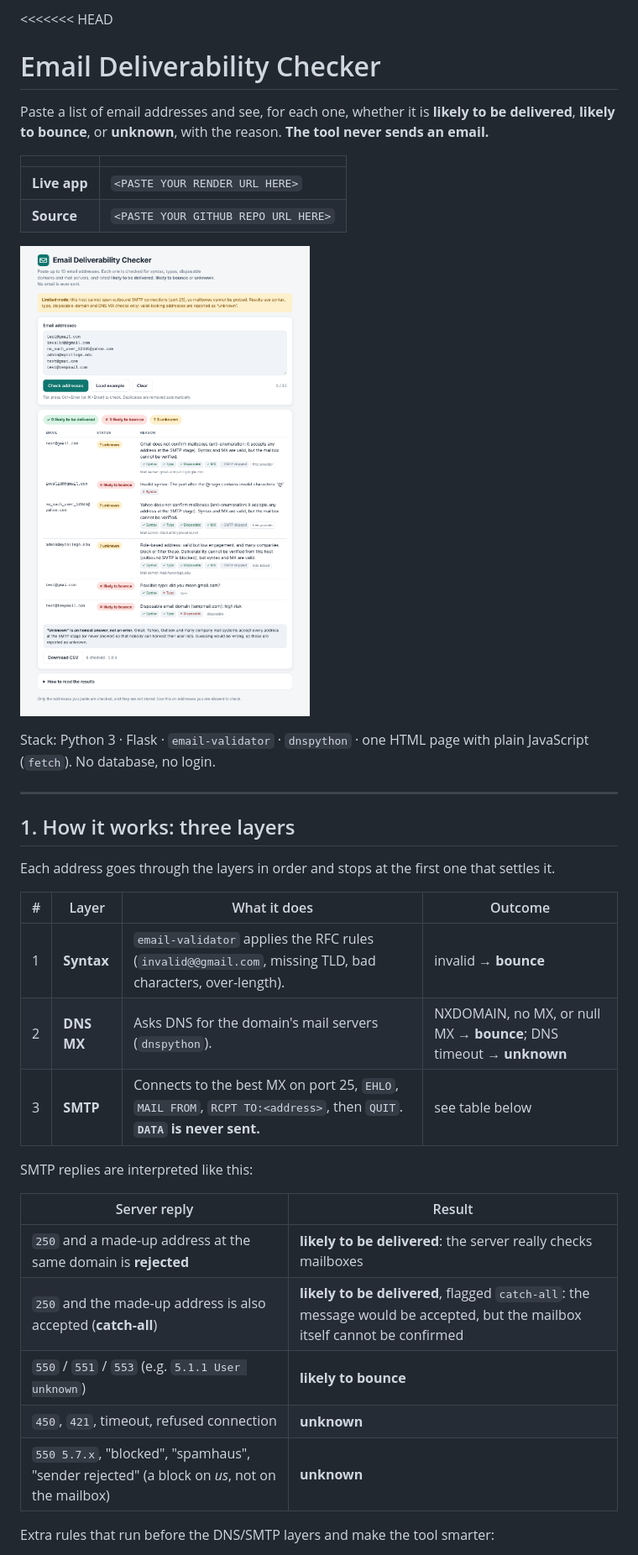
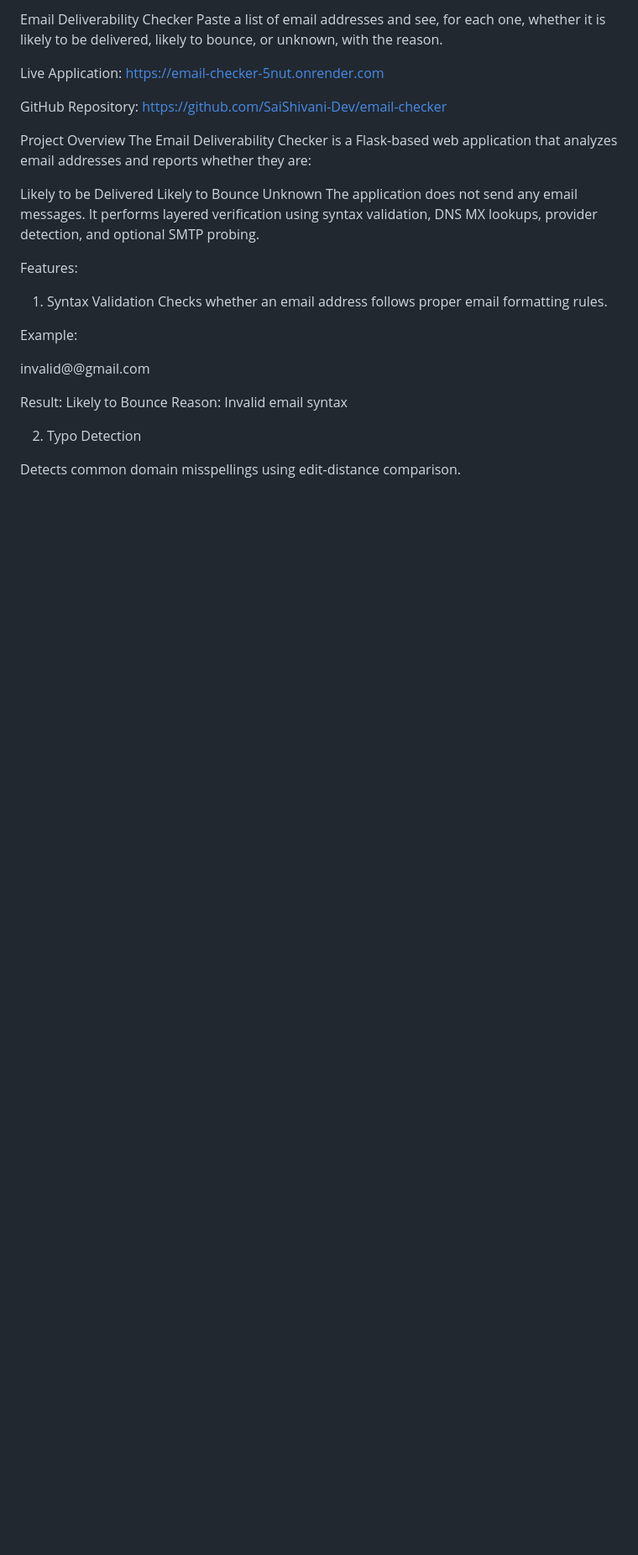
Before and after one commit to SaiShivani-Dev/email-checker, a Markdown page: README.md, the part around one of its changes. Shown at 84% size. Drawn GitHub-style; blank space fills up the shorter version.

Commit message:
Revise README for clarity and additional details
Updated README to enhance project overview, features, and usage instructions.

```diff
--- a/README.md
+++ b/README.md
@@ -1,38 +1,31 @@
-<<<<<<< HEAD
-# Email Deliverability Checker
+Email Deliverability Checker
+Paste a list of email addresses and see, for each one, whether it is likely to be delivered, likely to bounce, or unknown, with the reason.
 
-Paste a list of email addresses and see, for each one, whether it is **likely to be delivered**, **likely to bounce**, or **unknown**, with the reason. **The tool never sends an email.**
+Live Application: https://email-checker-5nut.onrender.com
 
-| | |
-|---|---|
-| **Live app** | `<PASTE YOUR RENDER URL HERE>` |
-| **Source** | `<PASTE YOUR GITHUB REPO URL HERE>` |
+GitHub Repository: https://github.com/SaiShivani-Dev/email-checker
 
-![Screenshot](docs/screenshot.png)
+Project Overview
+The Email Deliverability Checker is a Flask-based web application that analyzes email addresses and reports whether they are:
 
-Stack: Python 3 · Flask · `email-validator` · `dnspython` · one HTML page with plain JavaScript (`fetch`). No database, no login.
+Likely to be Delivered
+Likely to Bounce
+Unknown
+The application does not send any email messages. It performs layered verification using syntax validation, DNS MX lookups, provider detection, and optional SMTP probing.
 
----
+Features:
 
-## 1. How it works: three layers
+1. Syntax Validation
+Checks whether an email address follows proper email formatting rules.
 
-Each address goes through the layers in order and stops at the first one that settles it.
+Example:
 
-| # | Layer | What it does | Outcome |
-|---|-------|--------------|---------|
-| 1 | **Syntax** | `email-validator` applies the RFC rules (`invalid@@gmail.com`, missing TLD, bad characters, over-length). | invalid → **bounce** |
-| 2 | **DNS MX** | Asks DNS for the domain's mail servers (`dnspython`). | NXDOMAIN, no MX, or null MX → **bounce**; DNS timeout → **unknown** |
-| 3 | **SMTP** | Connects to the best MX on port 25, `EHLO`, `MAIL FROM`, `RCPT TO:<address>`, then `QUIT`. **`DATA` is never sent.** | see table below |
+invalid@@gmail.com
 
-SMTP replies are interpreted like this:
+Result: Likely to Bounce
+Reason: Invalid email syntax
 
-| Server reply | Result |
-|---|---|
-| `250` and a made-up address at the same domain is **rejected** | **likely to be delivered**: the server really checks mailboxes |
-| `250` and the made-up address is also accepted (**catch-all**) | **likely to be delivered**, flagged `catch-all`: the message would be accepted, but the mailbox itself cannot be confirmed |
-| `550` / `551` / `553` (e.g. `5.1.1 User unknown`) | **likely to bounce** |
-| `450`, `421`, timeout, refused connection | **unknown** |
-| `550 5.7.x`, "blocked", "spamhaus", "sender rejected" (a block on *us*, not on the mailbox) | **unknown** |
+2. Typo Detection
 
-Extra rules that run before the DNS/SMTP layers and make the tool smarter:
+Detects common domain misspellings using edit-distance comparison.
 
```
Also changed, not shown: other parts of README.md (+196 -94 lines).
